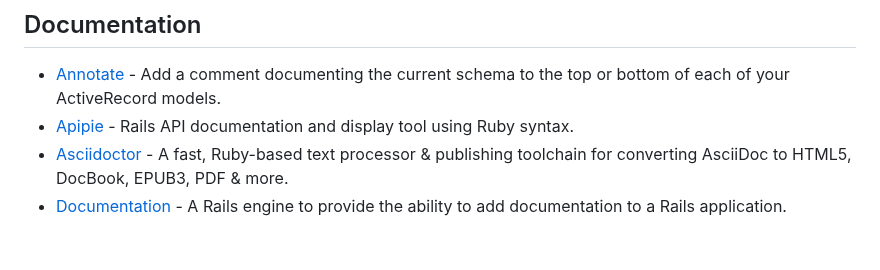
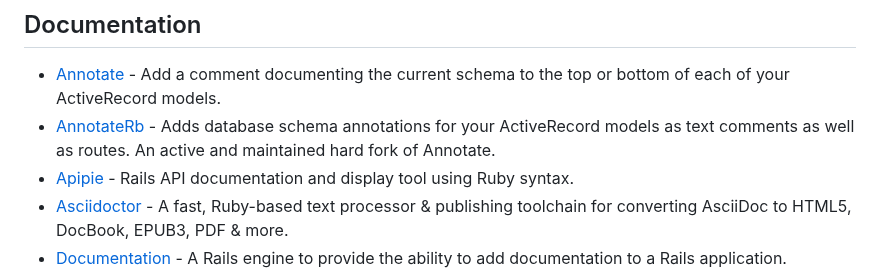
Before and after one commit to markets/awesome-ruby, a Markdown page: README.md, the part around the change. Rendered like a GitHub page; blank space fills up the shorter version.

Commit message:
Add `AnnotateRb` gem

```diff
--- a/README.md
+++ b/README.md
@@ -588,6 +588,7 @@ Where to discover new Ruby libraries, projects and trends.
 ## Documentation
 
 * [Annotate](https://github.com/ctran/annotate_models) - Add a comment documenting the current schema to the top or bottom of each of your ActiveRecord models.
+* [AnnotateRb](https://github.com/drwl/annotaterb) - Adds database schema annotations for your ActiveRecord models as text comments as well as routes. An active and maintained hard fork of Annotate.
 * [Apipie](https://github.com/Apipie/apipie-rails) - Rails API documentation and display tool using Ruby syntax.
 * [Asciidoctor](https://asciidoctor.org) - A fast, Ruby-based text processor & publishing toolchain for converting AsciiDoc to HTML5, DocBook, EPUB3, PDF & more.
 * [Documentation](https://github.com/adamcooke/documentation) - A Rails engine to provide the ability to add documentation to a Rails application.
```
